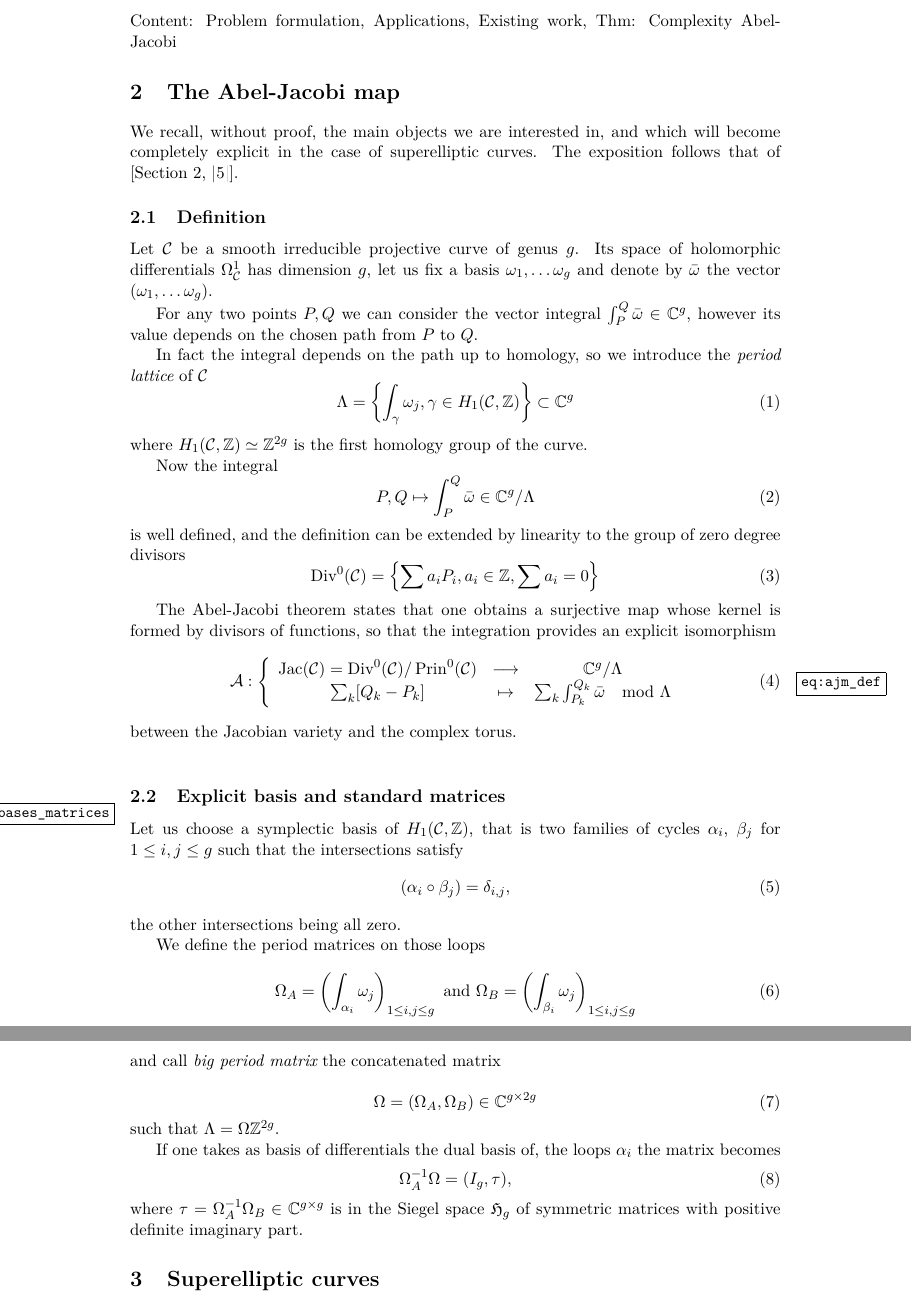
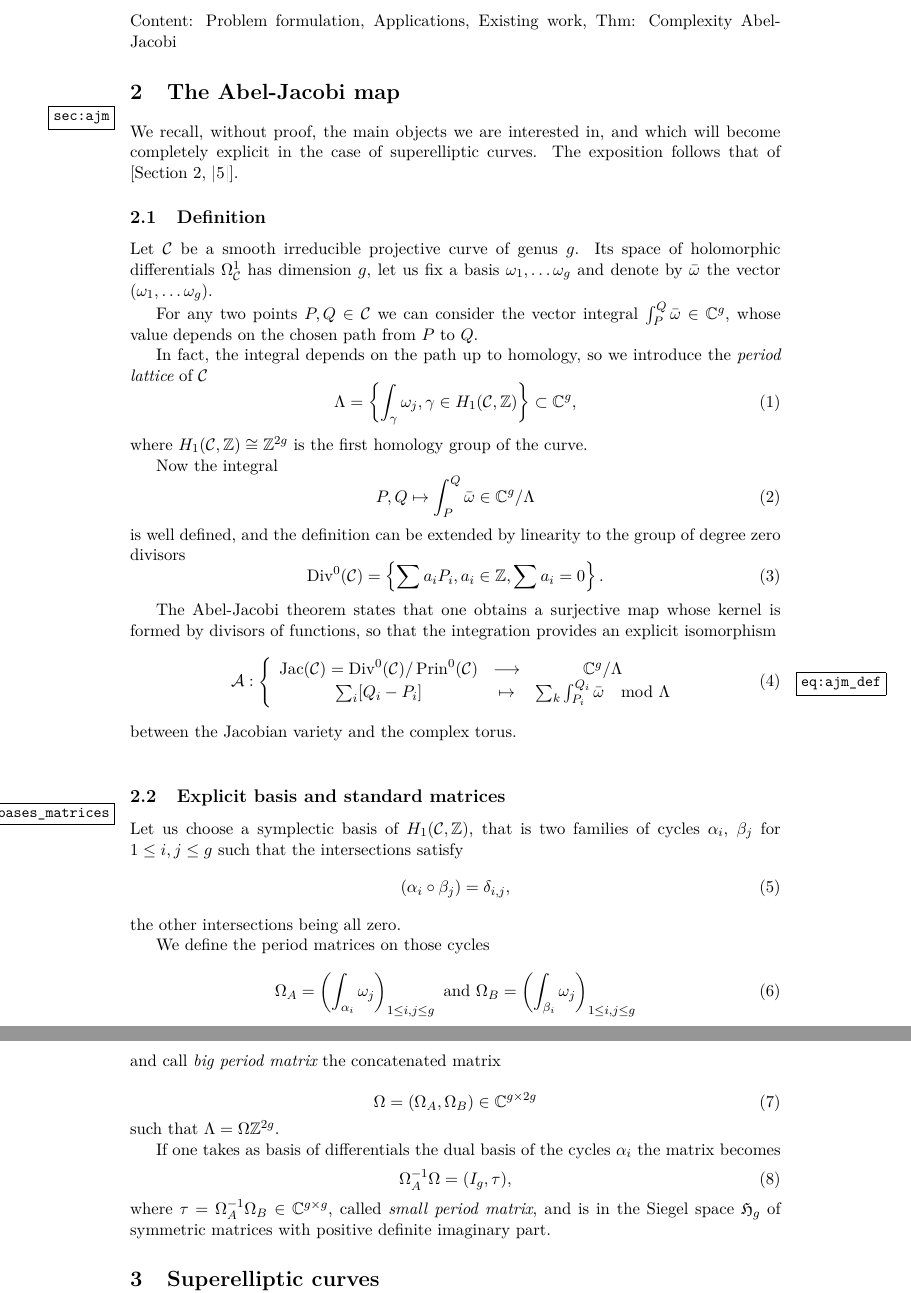
Before and after one commit to pascalmolin/hcperiods, a LaTeX document (doc/sec_paper/main.tex, which reads doc/sec_paper/AbelJacobiMap.tex): two parts of pages 3 and 4 of 26, joined at a grey line, cut so that both start at the same text. Compiled offline with pdfLaTeX.

Commit message:
- Minor changes

```diff
--- a/doc/sec_paper/AbelJacobiMap.tex
+++ b/doc/sec_paper/AbelJacobiMap.tex
@@ -2,7 +2,7 @@
 
 \begin{document}
 
-  \section{The Abel-Jacobi map}
+  \section{The Abel-Jacobi map}\label{sec:ajm}
 
   We recall, without proof, the main objects we are interested in, and which
   will become completely explicit in the case of superelliptic curves.
@@ -15,16 +15,16 @@
   a basis $ω_1,\dots ω_g$ and denote by $\bar\w$ the vector
   $(ω_1,\dots ω_g)$.
 
-  For any two points $P,Q$ we can
-  consider the vector integral $\int_{P}^Q\bar\w\in\C^g$, however its value
+  For any two points $P,Q \in \cu$ we can
+  consider the vector integral $\int_{P}^Q\bar\w\in\C^g$, whose value
   depends on the chosen path from $P$ to $Q$.
 
-  In fact the integral depends on the path up to homology,
+  In fact, the integral depends on the path up to homology,
   so we introduce the {\em period lattice} of $\cu$
   \begin{equation}
-      \Lambda = \set{\int_γ ω_j, γ\in\homo} \subset\C^g
+      \Lambda = \set{\int_γ ω_j, γ\in\homo} \subset\C^g,
   \end{equation}
-  where $\homo \simeq\Z^{2g}$ is the first homology group
+  where $\homo \isom\Z^{2g}$ is the first homology group
   of the curve.
 
   Now the integral
@@ -33,9 +33,9 @@
   \end{equation}
   is well defined, and the definition can be extended
   by linearity to the group of
-  zero degree divisors
+  degree zero divisors
   \begin{equation}
-      \Div^0(\cu)=\set{ \sum a_i P_i, a_i\in\Z, \sum a_i = 0}
+      \Div^0(\cu)=\set{ \sum a_i P_i, a_i\in\Z, \sum a_i = 0}.
   \end{equation}
 
   The Abel-Jacobi theorem states that one obtains a
@@ -46,7 +46,7 @@
   \begin{equation}\label{eq:ajm_def}
       \AJ:\left\{\begin{array}{ccc}
               \Jac(\cu) = \Div^0(\cu)/\Prin^0(\cu) &\To &\C^g/\Lambda \\
-              \sum_k [Q_k-P_k] &\mapsto & \sum_k \int_{P_k}^{Q_k} \bar\w \mod \Lambda
+              \sum_i [Q_i-P_i] &\mapsto & \sum_k \int_{P_i}^{Q_i} \bar\w \mod \Lambda
   \end{array}\right.
   \end{equation}
   between the Jacobian variety and the complex torus. \\
@@ -64,7 +63,7 @@
   \end{equation}
   the other intersections being all zero.
 
-  We define the period matrices on those loops
+  We define the period matrices on those cycles
   \begin{equation}
       \OA = \left(\int_{α_i}ω_j\right)_{1\leq i,j\leq g}
       \text{ and }
@@ -76,13 +75,12 @@
   \end{equation}
   such that $\Lambda = \Omega\Z^{2g}$.
 
-  If one takes as basis of differentials the dual basis of,
-  the loops $α_i$ the matrix becomes
+  If one takes as basis of differentials the dual basis of
+  the cycles $α_i$ the matrix becomes
   \begin{equation}
       \OA^{-1}\Omega = (I_g, \tau),
   \end{equation}
-  where $\tau = \OA^{-1}\OB \in \C^{g \times g}$ is in the Siegel space
+  where $\tau = \OA^{-1}\OB \in \C^{g \times g}$, called  {\em small period matrix}, and is in the Siegel space
   $\mathfrak{H}_g$ of symmetric matrices with positive definite imaginary part.
-
 \biblio
 \end{document}
```
Also changed, not shown: doc/sec_paper/AbelJacobiMap.tex (1 more changed lines).
